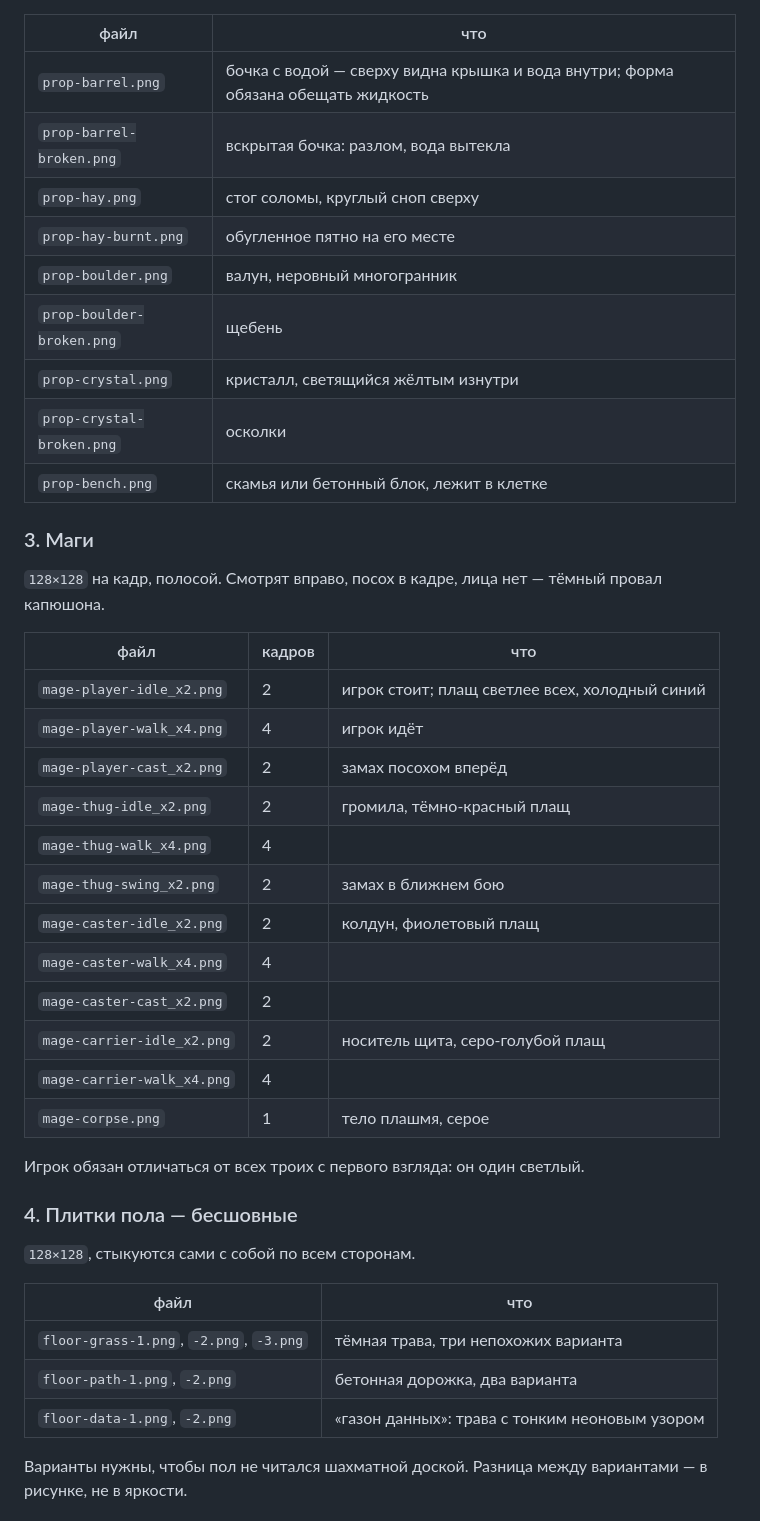
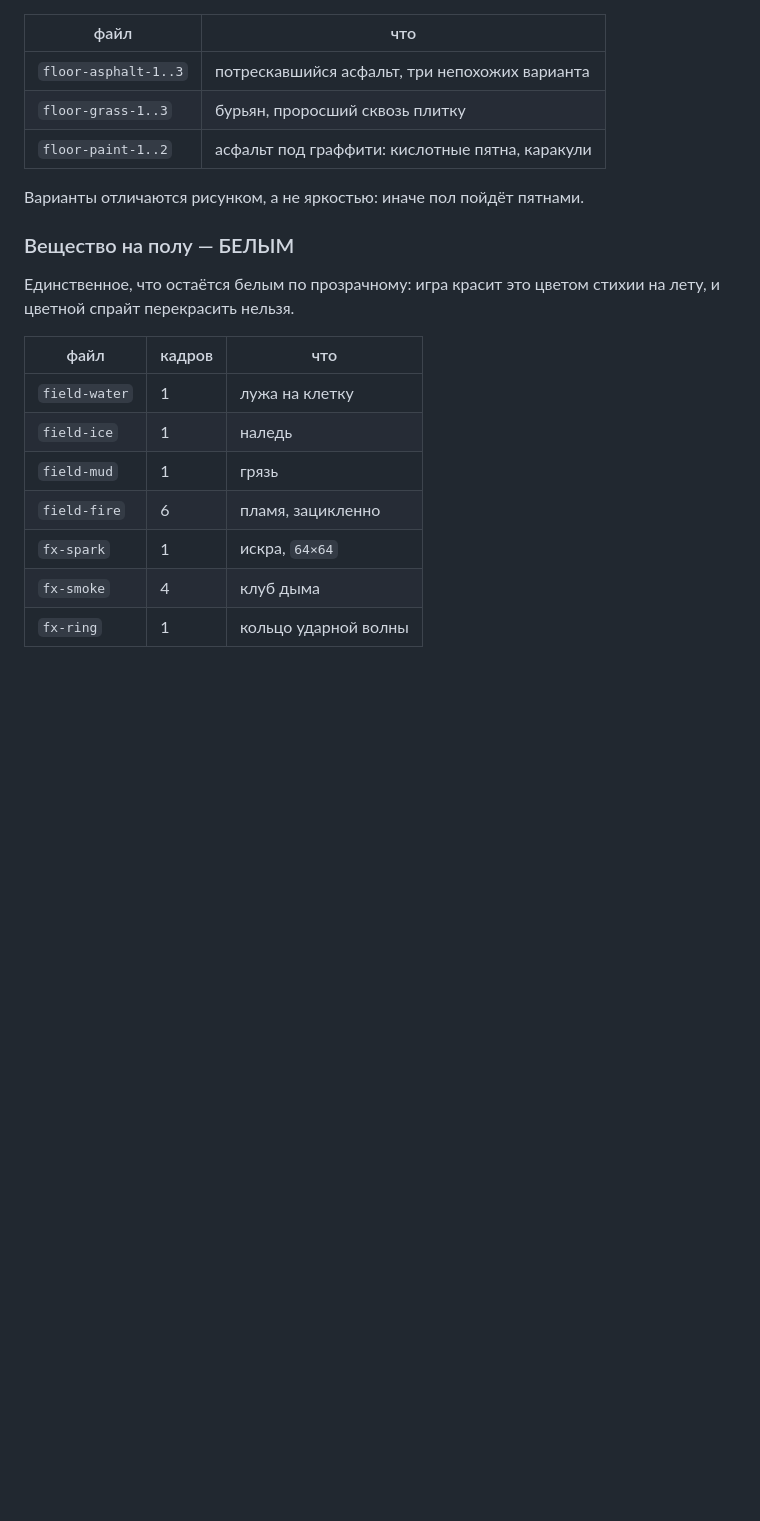
Before and after one commit to aka-gst/avtootvetchik, a Markdown page: ART.md, the part around one of its changes. Rendered like a GitHub page; blank space fills up the shorter version.

```diff
--- a/ART.md
+++ b/ART.md
@@ -92,48 +148,24 @@
 
 | файл | что |
 |---|---|
-| `prop-barrel.png` | бочка с водой — сверху видна крышка и вода внутри; форма обязана обещать жидкость |
-| `prop-barrel-broken.png` | вскрытая бочка: разлом, вода вытекла |
-| `prop-hay.png` | стог соломы, круглый сноп сверху |
-| `prop-hay-burnt.png` | обугленное пятно на его месте |
-| `prop-boulder.png` | валун, неровный многогранник |
-| `prop-boulder-broken.png` | щебень |
-| `prop-crystal.png` | кристалл, светящийся жёлтым изнутри |
-| `prop-crystal-broken.png` | осколки |
-| `prop-bench.png` | скамья или бетонный блок, лежит в клетке |
+| `floor-asphalt-1..3` | потрескавшийся асфальт, три непохожих варианта |
+| `floor-grass-1..3` | бурьян, проросший сквозь плитку |
+| `floor-paint-1..2` | асфальт под граффити: кислотные пятна, каракули |
 
-### 3. Маги
+Варианты отличаются рисунком, а не яркостью: иначе пол пойдёт пятнами.
 
-`128×128` на кадр, полосой. Смотрят вправо, посох в кадре, лица нет —
-тёмный провал капюшона.
+### Вещество на полу — БЕЛЫМ
+
+Единственное, что остаётся белым по прозрачному: игра красит это цветом
+стихии на лету, и цветной спрайт перекрасить нельзя.
 
 | файл | кадров | что |
 |---|---|---|
-| `mage-player-idle_x2.png` | 2 | игрок стоит; плащ светлее всех, холодный синий |
-| `mage-player-walk_x4.png` | 4 | игрок идёт |
-| `mage-player-cast_x2.png` | 2 | замах посохом вперёд |
-| `mage-thug-idle_x2.png` | 2 | громила, тёмно-красный плащ |
-| `mage-thug-walk_x4.png` | 4 | |
-| `mage-thug-swing_x2.png` | 2 | замах в ближнем бою |
-| `mage-caster-idle_x2.png` | 2 | колдун, фиолетовый плащ |
-| `mage-caster-walk_x4.png` | 4 | |
-| `mage-caster-cast_x2.png` | 2 | |
-| `mage-carrier-idle_x2.png` | 2 | носитель щита, серо-голубой плащ |
-| `mage-carrier-walk_x4.png` | 4 | |
-| `mage-corpse.png` | 1 | тело плашмя, серое |
+| `field-water` | 1 | лужа на клетку |
+| `field-ice` | 1 | наледь |
+| `field-mud` | 1 | грязь |
+| `field-fire` | 6 | пламя, зацикленно |
+| `fx-spark` | 1 | искра, `64×64` |
+| `fx-smoke` | 4 | клуб дыма |
+| `fx-ring` | 1 | кольцо ударной волны |
 
-Игрок обязан отличаться от всех троих с первого взгляда: он один светлый.
-
-### 4. Плитки пола — бесшовные
-
-`128×128`, стыкуются сами с собой по всем сторонам.
-
-| файл | что |
-|---|---|
-| `floor-grass-1.png`, `-2.png`, `-3.png` | тёмная трава, три непохожих варианта |
-| `floor-path-1.png`, `-2.png` | бетонная дорожка, два варианта |
-| `floor-data-1.png`, `-2.png` | «газон данных»: трава с тонким неоновым узором |
-
-Варианты нужны, чтобы пол не читался шахматной доской. Разница между
-вариантами — в рисунке, не в яркости.
-
```
Also changed, not shown: other parts of ART.md (+137 -95 lines).
